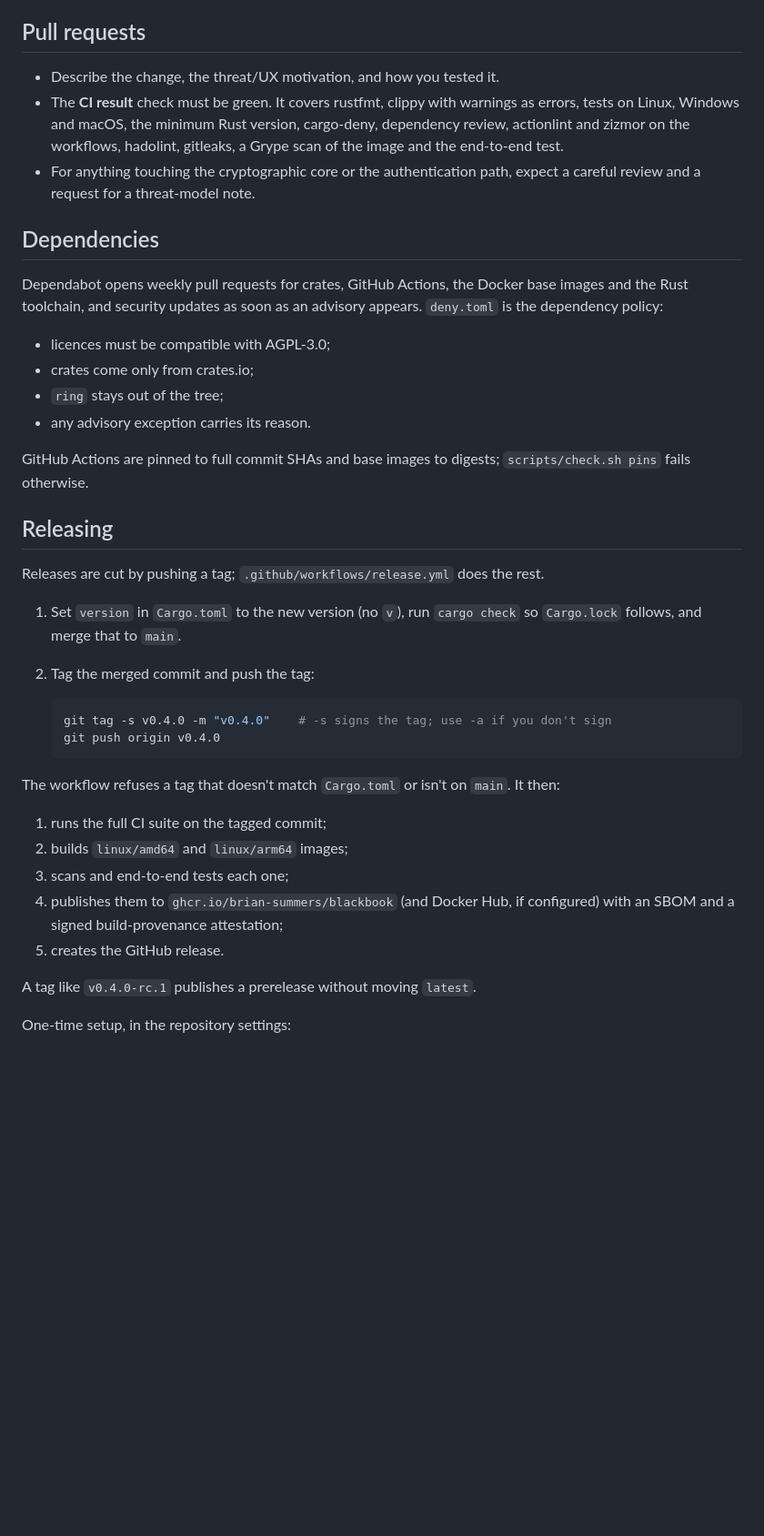
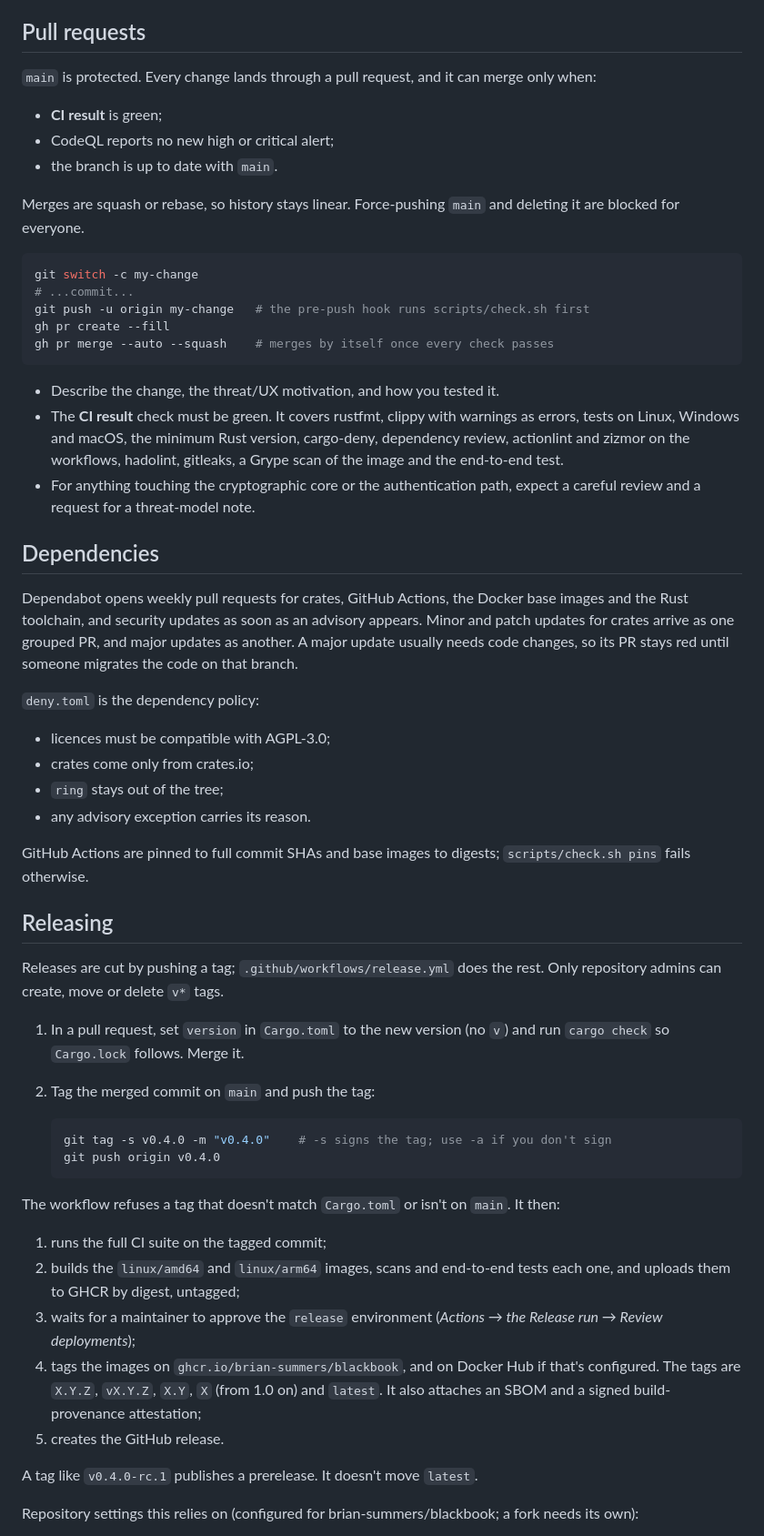
Before and after one commit to brian-summers/blackbook, a Markdown page: CONTRIBUTING.md, the part around one of its changes. Shown at 91% size. Rendered like a GitHub page; blank space fills up the shorter version.

````diff
--- a/CONTRIBUTING.md
+++ b/CONTRIBUTING.md
@@ -81,6 +87,23 @@ docker compose up -d
 
 ## Pull requests
 
+`main` is protected. Every change lands through a pull request, and it can
+merge only when:
+- **CI result** is green;
+- CodeQL reports no new high or critical alert;
+- the branch is up to date with `main`.
+
+Merges are squash or rebase, so history stays linear. Force-pushing `main` and
+deleting it are blocked for everyone.
+
+```bash
+git switch -c my-change
+# ...commit...
+git push -u origin my-change   # the pre-push hook runs scripts/check.sh first
+gh pr create --fill
+gh pr merge --auto --squash    # merges by itself once every check passes
+```
+
 - Describe the change, the threat/UX motivation, and how you tested it.
 - The **CI result** check must be green. It covers rustfmt, clippy with
   warnings as errors, tests on Linux, Windows and macOS, the minimum Rust
@@ -94,7 +117,11 @@ docker compose up -d
 
 Dependabot opens weekly pull requests for crates, GitHub Actions, the Docker
 base images and the Rust toolchain, and security updates as soon as an
-advisory appears. `deny.toml` is the dependency policy:
+advisory appears. Minor and patch updates for crates arrive as one grouped PR,
+and major updates as another. A major update usually needs code changes, so
+its PR stays red until someone migrates the code on that branch.
+
+`deny.toml` is the dependency policy:
 - licences must be compatible with AGPL-3.0;
 - crates come only from crates.io;
 - `ring` stays out of the tree;
@@ -106,10 +133,11 @@ GitHub Actions are pinned to full commit SHAs and base images to digests;
 ## Releasing
 
 Releases are cut by pushing a tag; `.github/workflows/release.yml` does the rest.
+Only repository admins can create, move or delete `v*` tags.
 
-1. Set `version` in `Cargo.toml` to the new version (no `v`), run
-   `cargo check` so `Cargo.lock` follows, and merge that to `main`.
-2. Tag the merged commit and push the tag:
+1. In a pull request, set `version` in `Cargo.toml` to the new version (no
+   `v`) and run `cargo check` so `Cargo.lock` follows. Merge it.
+2. Tag the merged commit on `main` and push the tag:
 
    ```bash
    git tag -s v0.4.0 -m "v0.4.0"    # -s signs the tag; use -a if you don't sign
@@ -119,13 +147,18 @@ Releases are cut by pushing a tag; `.github/workflows/release.yml` does the rest
 The workflow refuses a tag that doesn't match `Cargo.toml` or isn't on `main`.
 It then:
 1. runs the full CI suite on the tagged commit;
-2. builds `linux/amd64` and `linux/arm64` images;
-3. scans and end-to-end tests each one;
-4. publishes them to `ghcr.io/brian-summers/blackbook` (and Docker Hub, if
-   configured) with an SBOM and a signed build-provenance attestation;
+2. builds the `linux/amd64` and `linux/arm64` images, scans and end-to-end
+   tests each one, and uploads them to GHCR by digest, untagged;
+3. waits for a maintainer to approve the `release` environment (*Actions →
+   the Release run → Review deployments*);
+4. tags the images on `ghcr.io/brian-summers/blackbook`, and on Docker Hub if
+   that's configured. The tags are `X.Y.Z`, `vX.Y.Z`, `X.Y`, `X` (from 1.0
+   on) and `latest`. It also attaches an SBOM and a signed build-provenance
+   attestation;
 5. creates the GitHub release.
 
-A tag like `v0.4.0-rc.1` publishes a prerelease without moving `latest`.
+A tag like `v0.4.0-rc.1` publishes a prerelease. It doesn't move `latest`.
 
-One-time setup, in the repository settings:
+Repository settings this relies on (configured for brian-summers/blackbook; a
+fork needs its own):
 
````
Also changed, not shown: other parts of CONTRIBUTING.md (+23 -11 lines).
